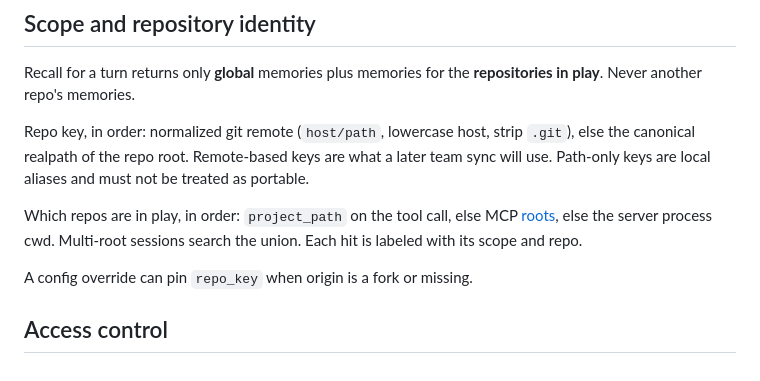
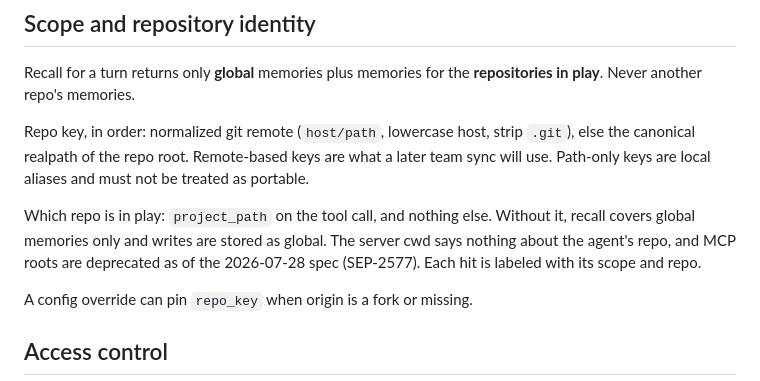
Before and after one commit to suryan/mcp-memory, a Markdown page: docs/prd.md, the part around the change. GitHub-like rendering.

```diff
--- a/docs/prd.md
+++ b/docs/prd.md
@@ -51,7 +51,7 @@ Recall for a turn returns only **global** memories plus memories for the **repos
 
 Repo key, in order: normalized git remote (`host/path`, lowercase host, strip `.git`), else the canonical realpath of the repo root. Remote-based keys are what a later team sync will use. Path-only keys are local aliases and must not be treated as portable.
 
-Which repos are in play, in order: `project_path` on the tool call, else MCP [roots](https://modelcontextprotocol.io), else the server process cwd. Multi-root sessions search the union. Each hit is labeled with its scope and repo.
+Which repo is in play: `project_path` on the tool call, and nothing else. Without it, recall covers global memories only and writes are stored as global. The server cwd says nothing about the agent's repo, and MCP roots are deprecated as of the 2026-07-28 spec (SEP-2577). Each hit is labeled with its scope and repo.
 
 A config override can pin `repo_key` when origin is a fork or missing.
 
```
Also changed, not shown: docs/architecture.md (+1 -1 lines), docs/usage.md (+3 -3 lines), docs/flow.png, 6 other files.
